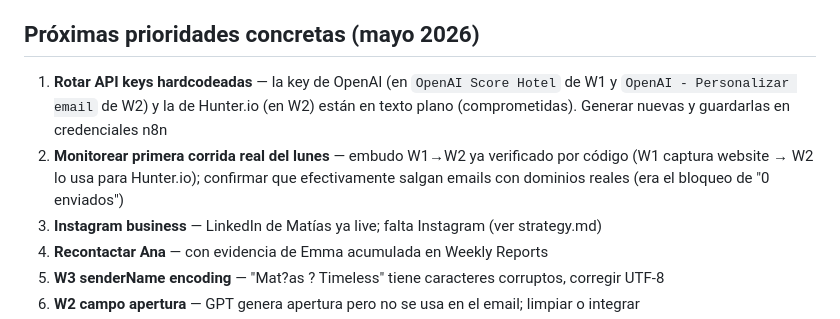
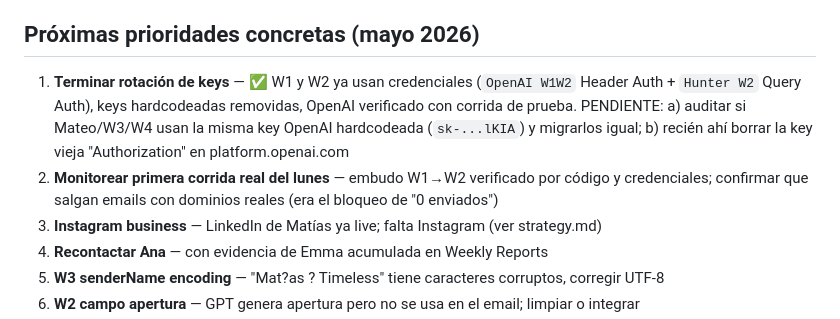
Before and after one commit to dutlimatias-boop/timeless-site, a Markdown page: .claude/rules/roadmap.md, the part around the change. GitHub-like rendering.

Commit message:
@ docs: keys de W1/W2 movidas a credenciales n8n
- OpenAI W1+W2 -> credencial Header Auth "OpenAI W1W2" (verificado exec 5525)
- Hunter W2 -> credencial Query Auth "Hunter W2"
- keys hardcodeadas removidas de ambos workflows
- pendiente: auditar Mateo/W3/W4 por misma key antes de borrar la vieja

Co-Authored-By: Claude Opus 4.8 <noreply@anthropic.com>
@

```diff
--- a/.claude/rules/roadmap.md
+++ b/.claude/rules/roadmap.md
@@ -44,8 +44,8 @@
 - [x] **Documentación completa** — status.md, strategy.md, infrastructure.md, clients.md actualizados
 
 ## Próximas prioridades concretas (mayo 2026)
-1. **Rotar API keys hardcodeadas** — la key de OpenAI (en `OpenAI Score Hotel` de W1 y `OpenAI - Personalizar email` de W2) y la de Hunter.io (en W2) están en texto plano (comprometidas). Generar nuevas y guardarlas en credenciales n8n
-2. **Monitorear primera corrida real del lunes** — embudo W1→W2 ya verificado por código (W1 captura website → W2 lo usa para Hunter.io); confirmar que efectivamente salgan emails con dominios reales (era el bloqueo de "0 enviados")
+1. **Terminar rotación de keys** — ✅ W1 y W2 ya usan credenciales (`OpenAI W1W2` Header Auth + `Hunter W2` Query Auth), keys hardcodeadas removidas, OpenAI verificado con corrida de prueba. PENDIENTE: a) auditar si Mateo/W3/W4 usan la misma key OpenAI hardcodeada (`sk-...lKIA`) y migrarlos igual; b) recién ahí borrar la key vieja "Authorization" en platform.openai.com
+2. **Monitorear primera corrida real del lunes** — embudo W1→W2 verificado por código y credenciales; confirmar que salgan emails con dominios reales (era el bloqueo de "0 enviados")
 3. **Instagram business** — LinkedIn de Matías ya live; falta Instagram (ver strategy.md)
 4. **Recontactar Ana** — con evidencia de Emma acumulada en Weekly Reports
 5. **W3 senderName encoding** — "Mat?as ? Timeless" tiene caracteres corruptos, corregir UTF-8
```
